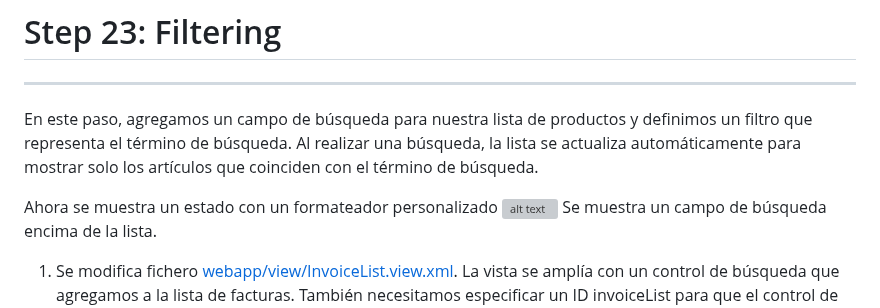
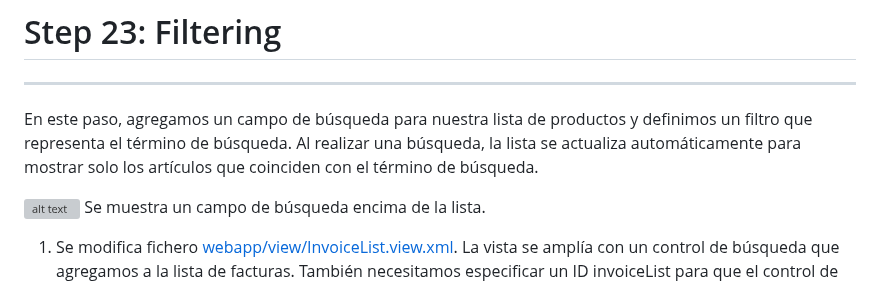
Before and after one commit to robergit88/Walkthrough, a Markdown page: S23 Filtering/app root folder/detalle.md, the part around the change. Rendered like a GitHub page; grey boxes are pictures that could not be loaded.

Commit message:
Actualizar detalle.md

```diff
--- a/S23 Filtering/app root folder/detalle.md
+++ b/S23 Filtering/app root folder/detalle.md
@@ -4,7 +4,6 @@
 
 En este paso, agregamos un campo de búsqueda para nuestra lista de productos y definimos un filtro que representa el término de búsqueda. Al realizar una búsqueda, la lista se actualiza automáticamente para mostrar solo los artículos que coinciden con el término de búsqueda.
 
-Ahora se muestra un estado con un formateador personalizado
 ![alt text](image.png)
 Se muestra un campo de búsqueda encima de la lista.
 
```
